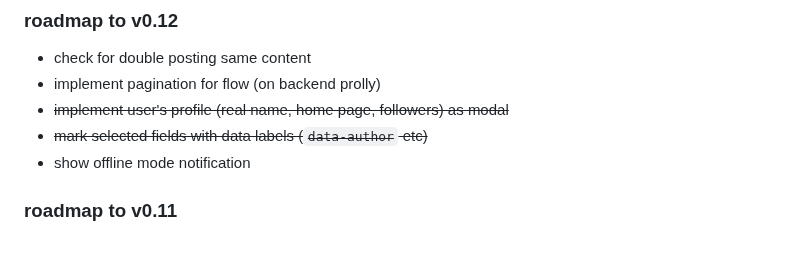
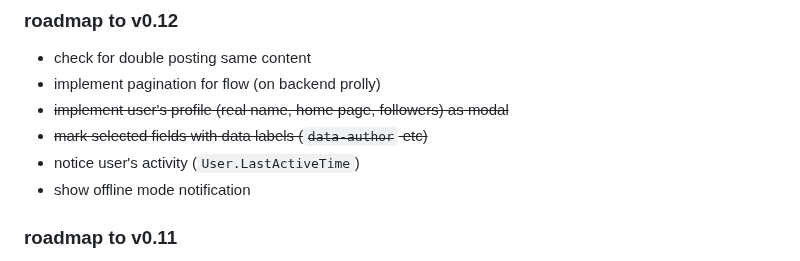
Before and after one commit to krustowski/littr, a Markdown page: README.md, the part around the change. GitHub-like rendering.

```diff
--- a/README.md
+++ b/README.md
@@ -133,6 +133,7 @@ http://localhost:8093/flow
 + implement pagination for flow (on backend prolly)
 + ~~implement user's profile (real name, home page, followers) as modal~~
 + ~~mark selected fields with data labels (`data-author` etc)~~
++ notice user's activity (`User.LastActiveTime`)
 + show offline mode notification
 
 ### roadmap to v0.11
```
